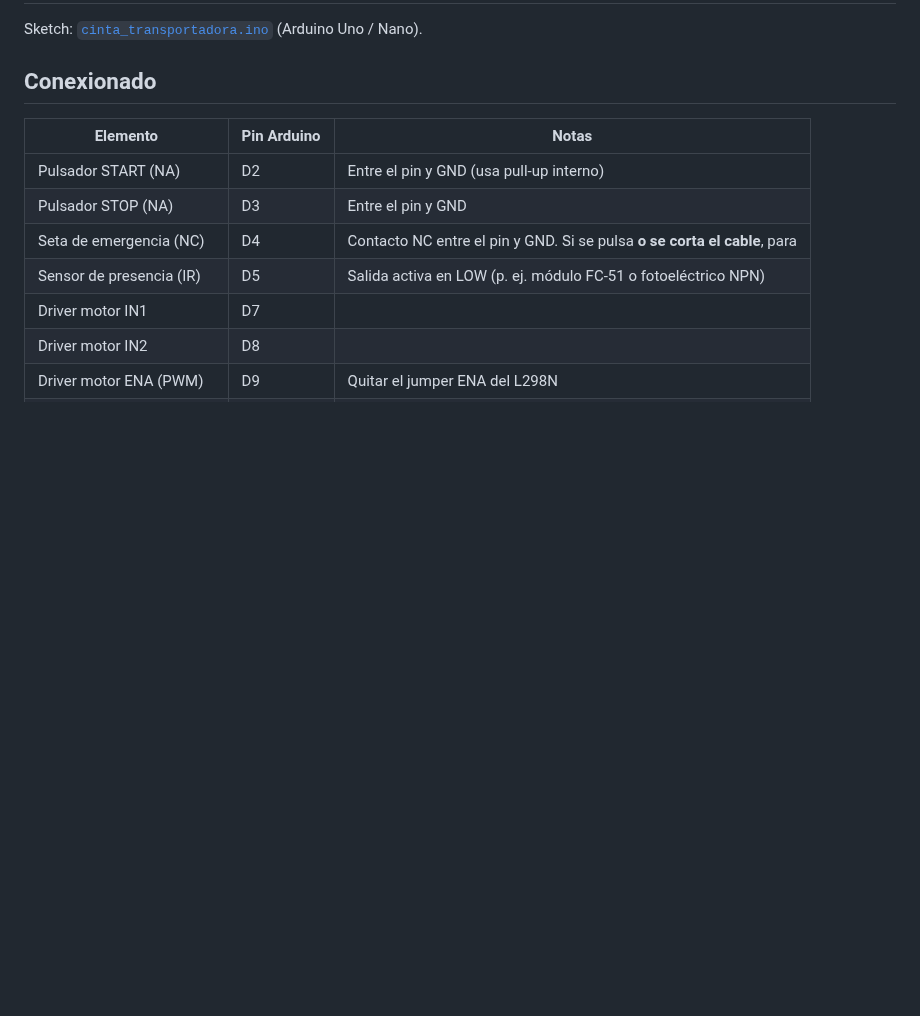
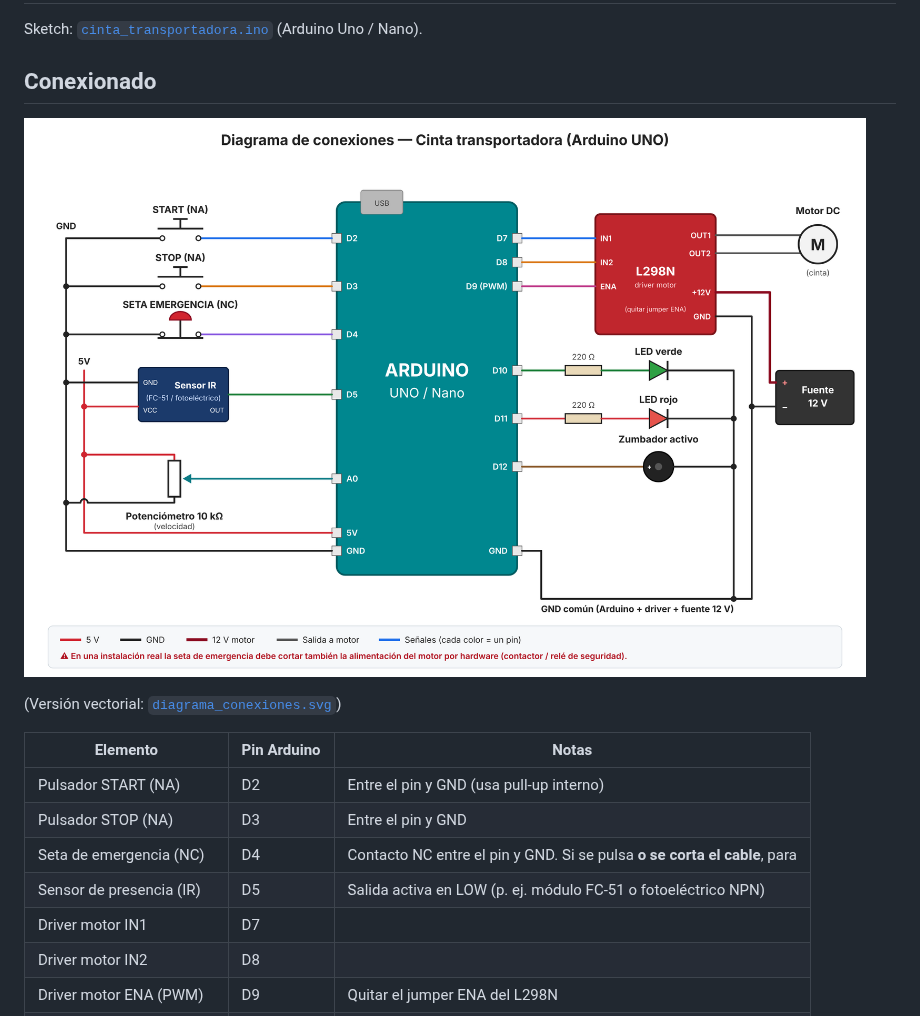
Before and after one commit to aalarroque/public, a Markdown page: cinta_transportadora/README.md, the part around the change. Drawn GitHub-style; pictures changed too: cinta_transportadora/diagrama_conexiones.png (added); blank space fills up the shorter version.

Commit message:
Añadir diagrama de conexiones (SVG y PNG)
Co-Authored-By: Claude Opus 5.5 <noreply@anthropic.com>
Claude-Session: https://claude.ai/code/session_01YcUHBu5tichPeAoKUSWo3Q

```diff
--- a/cinta_transportadora/README.md
+++ b/cinta_transportadora/README.md
@@ -3,6 +3,10 @@
 Sketch: [`cinta_transportadora.ino`](cinta_transportadora.ino) (Arduino Uno / Nano).
 
 ## Conexionado
+
+![Diagrama de conexiones](diagrama_conexiones.png)
+
+(Versión vectorial: [`diagrama_conexiones.svg`](diagrama_conexiones.svg))
 
 | Elemento                       | Pin Arduino | Notas |
 |--------------------------------|-------------|-------|
```
Also changed, not shown: 1 other file.
